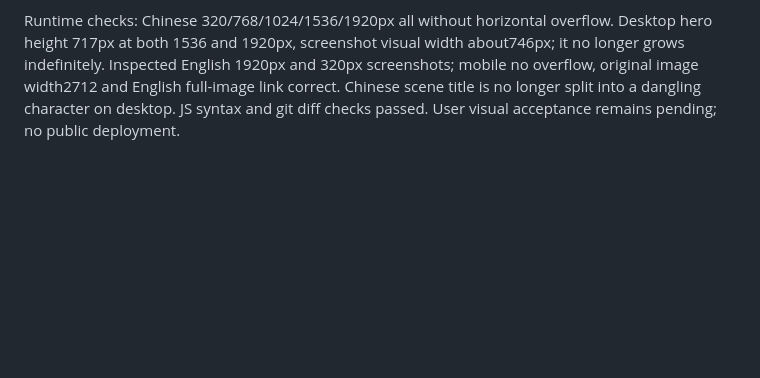
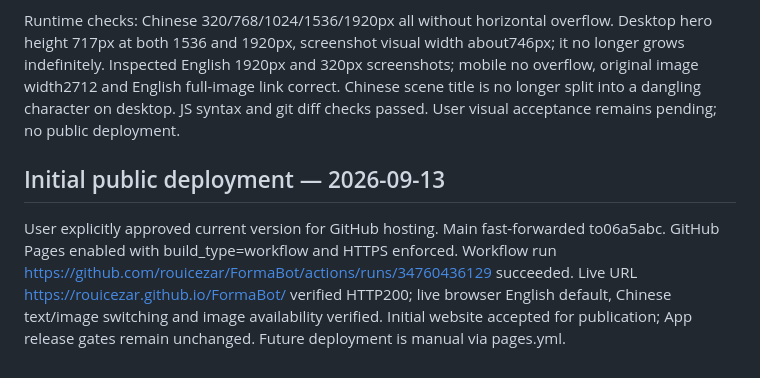
Before and after one commit to rouicezar/FormaBot, a Markdown page: docs/website-design.md, the part around the change. GitHub-like rendering; blank space fills up the shorter version.

```diff
--- a/docs/website-design.md
+++ b/docs/website-design.md
@@ -61,3 +61,7 @@ Wide-screen correction: increased container cap to 1600px (1800px on larger scre
 Rebuilt the HTML hierarchy: one left intro contains headline, explanation, download action and collaboration narrative; one right figure contains the bounded screenshot and its captions. Removed accumulated scene/lighting/wide-screen overrides and replaced them with one responsive composition. Figure capped at 760px; original aspect ratio retained, callout below the window. Directional neutral/green light and grounded shadow retained. At <=900px content stacks; phones remove perspective. Added CSS/JS version query to avoid stale preview assets.
 
 Runtime checks: Chinese 320/768/1024/1536/1920px all without horizontal overflow. Desktop hero height 717px at both 1536 and 1920px, screenshot visual width about746px; it no longer grows indefinitely. Inspected English 1920px and 320px screenshots; mobile no overflow, original image width2712 and English full-image link correct. Chinese scene title is no longer split into a dangling character on desktop. JS syntax and git diff checks passed. User visual acceptance remains pending; no public deployment.
+
+## Initial public deployment — 2026-09-13
+
+User explicitly approved current version for GitHub hosting. Main fast-forwarded to06a5abc. GitHub Pages enabled with build_type=workflow and HTTPS enforced. Workflow run https://github.com/rouicezar/FormaBot/actions/runs/34760436129 succeeded. Live URL https://rouicezar.github.io/FormaBot/ verified HTTP200; live browser English default, Chinese text/image switching and image availability verified. Initial website accepted for publication; App release gates remain unchanged. Future deployment is manual via pages.yml.
```
Also changed, not shown: tasks/todo.md (+4 -0 lines).
